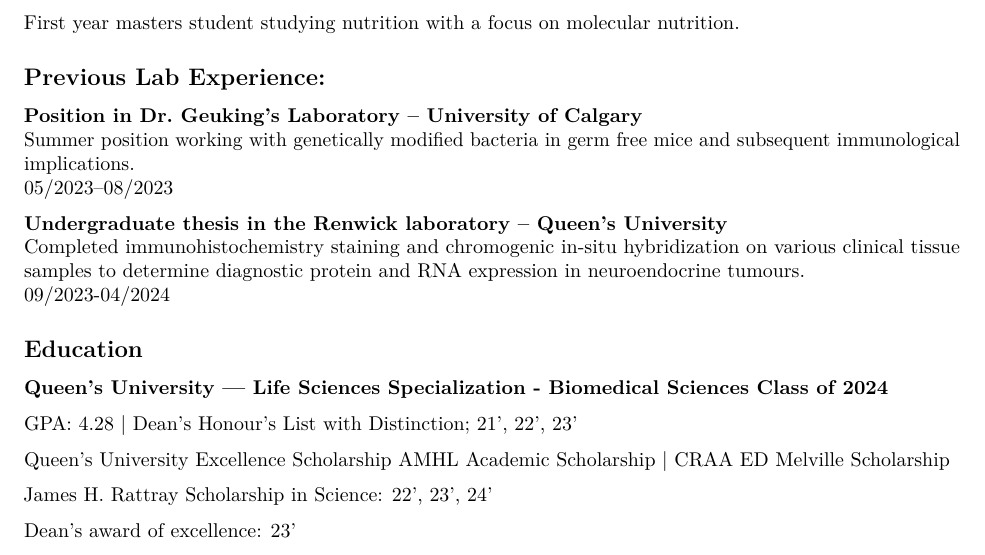
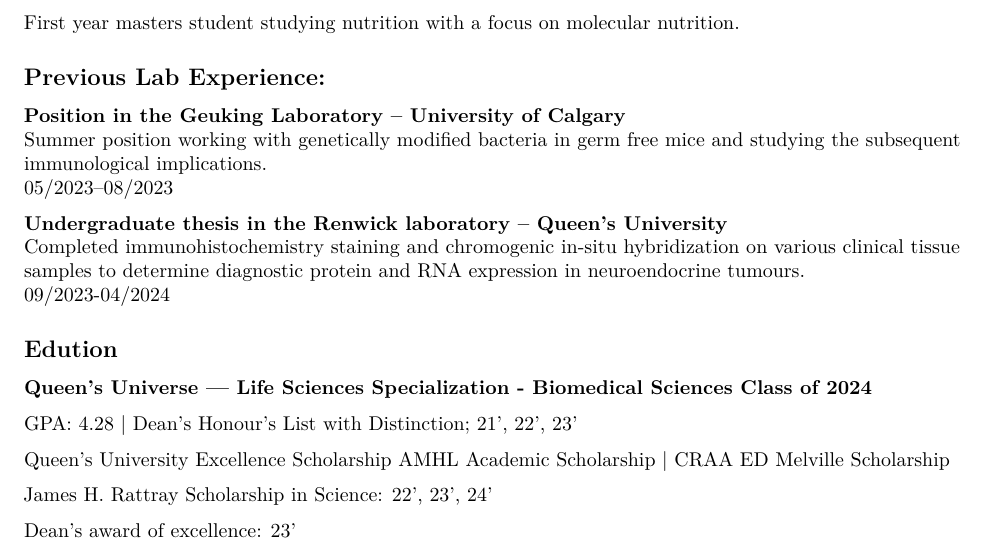
Before and after one commit to kalemhanlon/cv-Kalem_Hanlon, an R Markdown document (CV_Kalem_Hanlon.Rmd): part of the page, cut so that both start at the same text. Rendered offline with R 4.5, knitr and Pandoc, then LaTeX, with nearby package versions.

Commit message:
made change

```diff
--- a/CV_Kalem_Hanlon.Rmd
+++ b/CV_Kalem_Hanlon.Rmd
@@ -13,8 +13,8 @@
 
 ## Previous Lab Experience:
 <br>
-**Position in Dr. Geuking’s Laboratory – University of Calgary**
-Summer position working with genetically modified bacteria in germ free mice and subsequent immunological implications.
+**Position in the Geuking Laboratory – University of Calgary**
+Summer position working with genetically modified bacteria in germ free mice and studying the subsequent immunological implications.
 05/2023–08/2023
 
 <br>
@@ -23,8 +23,8 @@
 Completed immunohistochemistry staining and chromogenic in-situ hybridization on various clinical tissue samples to determine diagnostic protein and RNA expression in neuroendocrine tumours.
 09/2023-04/2024
 
-## Education
-**Queen’s University — Life Sciences Specialization - Biomedical Sciences	Class of 2024**
+## Edution
+**Queen’s Universe — Life Sciences Specialization - Biomedical Sciences	Class of 2024**
 
 GPA: 4.28 | Dean’s Honour’s List with Distinction; 21’, 22’, 23’
 
```
